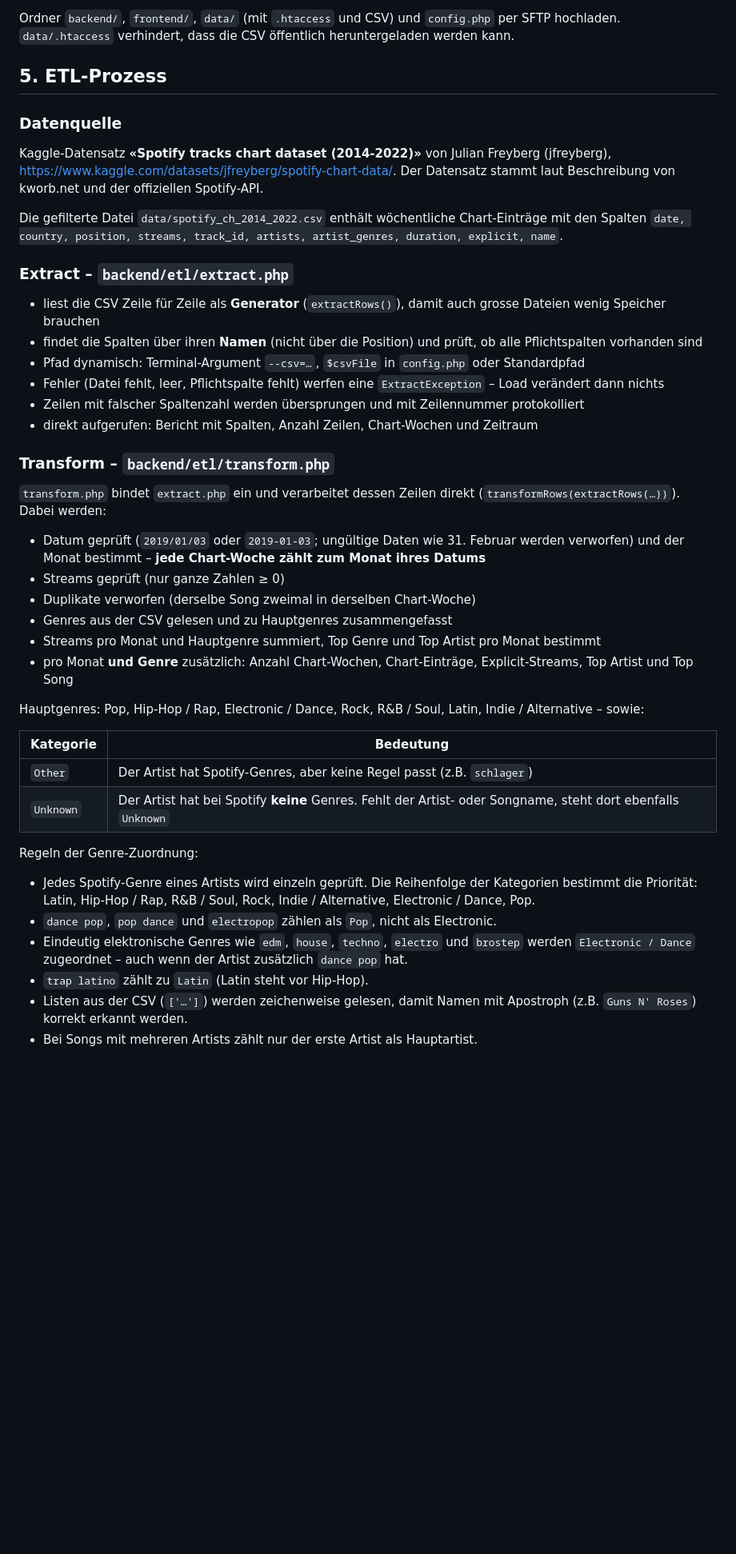
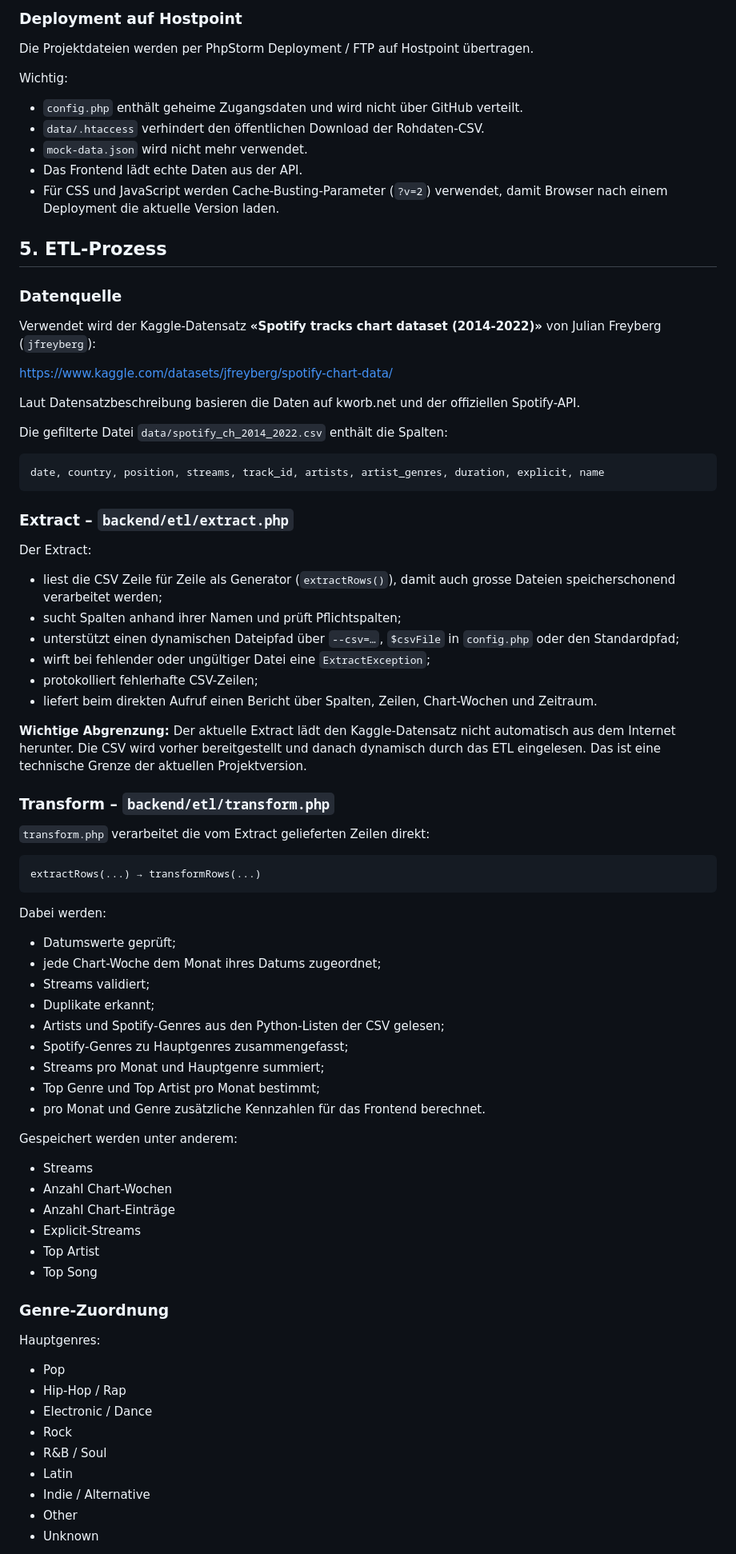
Before and after one commit to finjawittlin/im3-tophits, a Markdown page: README.md, the part around one of its changes. Shown at 80% size. GitHub-like rendering; blank space fills up the shorter version.

````diff
--- a/README.md
+++ b/README.md
@@ -99,46 +165,85 @@ Andere CSV verwenden: `php backend/etl/transform.php --csv=pfad/zur/datei.csv` o
 
-Ordner `backend/`, `frontend/`, `data/` (mit `.htaccess` und CSV) und `config.php` per SFTP hochladen. `data/.htaccess` verhindert, dass die CSV öffentlich heruntergeladen werden kann.
+### Deployment auf Hostpoint
+
+Die Projektdateien werden per PhpStorm Deployment / FTP auf Hostpoint übertragen.
+
+Wichtig:
+
+- `config.php` enthält geheime Zugangsdaten und wird nicht über GitHub verteilt.
+- `data/.htaccess` verhindert den öffentlichen Download der Rohdaten-CSV.
+- `mock-data.json` wird nicht mehr verwendet.
+- Das Frontend lädt echte Daten aus der API.
+- Für CSS und JavaScript werden Cache-Busting-Parameter (`?v=2`) verwendet, damit Browser nach einem Deployment die aktuelle Version laden.
 
 ## 5. ETL-Prozess
 
 ### Datenquelle
 
-Kaggle-Datensatz **«Spotify tracks chart dataset (2014-2022)»** von Julian Freyberg (jfreyberg), https://www.kaggle.com/datasets/jfreyberg/spotify-chart-data/. Der Datensatz stammt laut Beschreibung von kworb.net und der offiziellen Spotify-API.
+Verwendet wird der Kaggle-Datensatz **«Spotify tracks chart dataset (2014-2022)»** von Julian Freyberg (`jfreyberg`):
 
-Die gefilterte Datei `data/spotify_ch_2014_2022.csv` enthält wöchentliche Chart-Einträge mit den Spalten `date, country, position, streams, track_id, artists, artist_genres, duration, explicit, name`.
+https://www.kaggle.com/datasets/jfreyberg/spotify-chart-data/
+
+Laut Datensatzbeschreibung basieren die Daten auf kworb.net und der offiziellen Spotify-API.
+
+Die gefilterte Datei `data/spotify_ch_2014_2022.csv` enthält die Spalten:
+
+```text
+date, country, position, streams, track_id, artists, artist_genres, duration, explicit, name
+```
 
 ### Extract – `backend/etl/extract.php`
 
-- liest die CSV Zeile für Zeile als **Generator** (`extractRows()`), damit auch grosse Dateien wenig Speicher brauchen
-- findet die Spalten über ihren **Namen** (nicht über die Position) und prüft, ob alle Pflichtspalten vorhanden sind
-- Pfad dynamisch: Terminal-Argument `--csv=…`, `$csvFile` in `config.php` oder Standardpfad
-- Fehler (Datei fehlt, leer, Pflichtspalte fehlt) werfen eine `ExtractException` – Load verändert dann nichts
-- Zeilen mit falscher Spaltenzahl werden übersprungen und mit Zeilennummer protokolliert
-- direkt aufgerufen: Bericht mit Spalten, Anzahl Zeilen, Chart-Wochen und Zeitraum
+Der Extract:
+
+- liest die CSV Zeile für Zeile als Generator (`extractRows()`), damit auch grosse Dateien speicherschonend verarbeitet werden;
+- sucht Spalten anhand ihrer Namen und prüft Pflichtspalten;
+- unterstützt einen dynamischen Dateipfad über `--csv=…`, `$csvFile` in `config.php` oder den Standardpfad;
+- wirft bei fehlender oder ungültiger Datei eine `ExtractException`;
+- protokolliert fehlerhafte CSV-Zeilen;
+- liefert beim direkten Aufruf einen Bericht über Spalten, Zeilen, Chart-Wochen und Zeitraum.
+
+**Wichtige Abgrenzung:** Der aktuelle Extract lädt den Kaggle-Datensatz nicht automatisch aus dem Internet herunter. Die CSV wird vorher bereitgestellt und danach dynamisch durch das ETL eingelesen. Das ist eine technische Grenze der aktuellen Projektversion.
 
 ### Transform – `backend/etl/transform.php`
 
-`transform.php` bindet `extract.php` ein und verarbeitet dessen Zeilen direkt (`transformRows(extractRows(…))`). Dabei werden:
+`transform.php` verarbeitet die vom Extract gelieferten Zeilen direkt:
 
-- Datum geprüft (`2019/01/03` oder `2019-01-03`; ungültige Daten wie 31. Februar werden verworfen) und der Monat bestimmt – **jede Chart-Woche zählt zum Monat ihres Datums**
-- Streams geprüft (nur ganze Zahlen ≥ 0)
-- Duplikate verworfen (derselbe Song zweimal in derselben Chart-Woche)
-- Genres aus der CSV gelesen und zu Hauptgenres zusammengefasst
-- Streams pro Monat und Hauptgenre summiert, Top Genre und Top Artist pro Monat bestimmt
-- pro Monat **und Genre** zusätzlich: Anzahl Chart-Wochen, Chart-Einträge, Explicit-Streams, Top Artist und Top Song
+```text
+extractRows(...) → transformRows(...)
+```
 
-Hauptgenres: Pop, Hip-Hop / Rap, Electronic / Dance, Rock, R&B / Soul, Latin, Indie / Alternative – sowie:
+Dabei werden:
 
-| Kategorie | Bedeutung |
-|---|---|
-| `Other` | Der Artist hat Spotify-Genres, aber keine Regel passt (z.B. `schlager`) |
-| `Unknown` | Der Artist hat bei Spotify **keine** Genres. Fehlt der Artist- oder Songname, steht dort ebenfalls `Unknown` |
+- Datumswerte geprüft;
+- jede Chart-Woche dem Monat ihres Datums zugeordnet;
+- Streams validiert;
+- Duplikate erkannt;
+- Artists und Spotify-Genres aus den Python-Listen der CSV gelesen;
+- Spotify-Genres zu Hauptgenres zusammengefasst;
+- Streams pro Monat und Hauptgenre summiert;
+- Top Genre und Top Artist pro Monat bestimmt;
+- pro Monat und Genre zusätzliche Kennzahlen für das Frontend berechnet.
 
-Regeln der Genre-Zuordnung:
+Gespeichert werden unter anderem:
 
-- Jedes Spotify-Genre eines Artists wird einzeln geprüft. Die Reihenfolge der Kategorien bestimmt die Priorität: Latin, Hip-Hop / Rap, R&B / Soul, Rock, Indie / Alternative, Electronic / Dance, Pop.
-- `dance pop`, `pop dance` und `electropop` zählen als `Pop`, nicht als Electronic.
-- Eindeutig elektronische Genres wie `edm`, `house`, `techno`, `electro` und `brostep` werden `Electronic / Dance` zugeordnet – auch wenn der Artist zusätzlich `dance pop` hat.
-- `trap latino` zählt zu `Latin` (Latin steht vor Hip-Hop).
-- Listen aus der CSV (`['…']`) werden zeichenweise gelesen, damit Namen mit Apostroph (z.B. `Guns N' Roses`) korrekt erkannt werden.
-- Bei Songs mit mehreren Artists zählt nur der erste Artist als Hauptartist.
+- Streams
+- Anzahl Chart-Wochen
+- Anzahl Chart-Einträge
+- Explicit-Streams
+- Top Artist
+- Top Song
+
+### Genre-Zuordnung
+
+Hauptgenres:
+
+- Pop
+- Hip-Hop / Rap
+- Electronic / Dance
+- Rock
+- R&B / Soul
+- Latin
+- Indie / Alternative
+- Other
+- Unknown
+
````
Also changed, not shown: other parts of README.md (+350 -144 lines).
